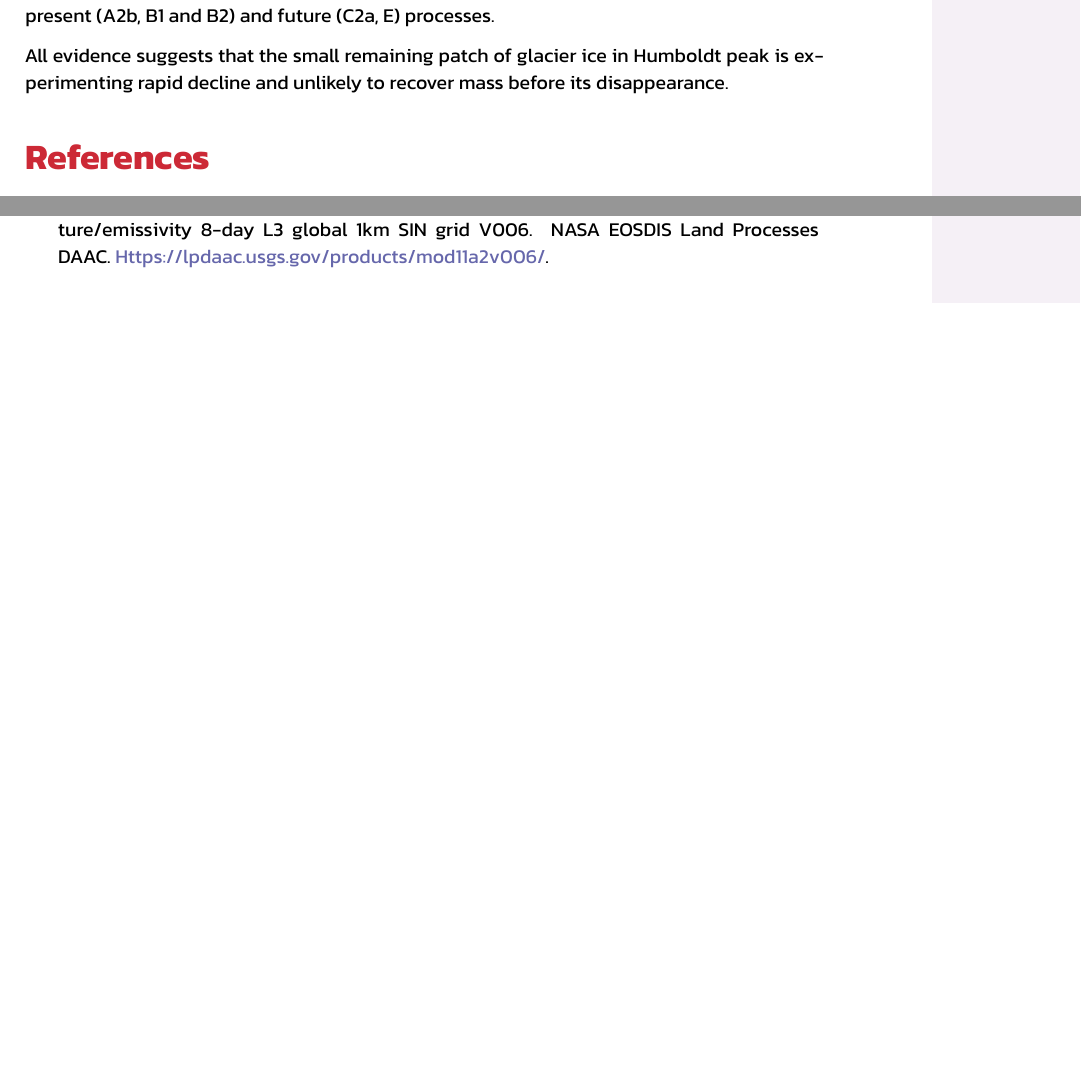
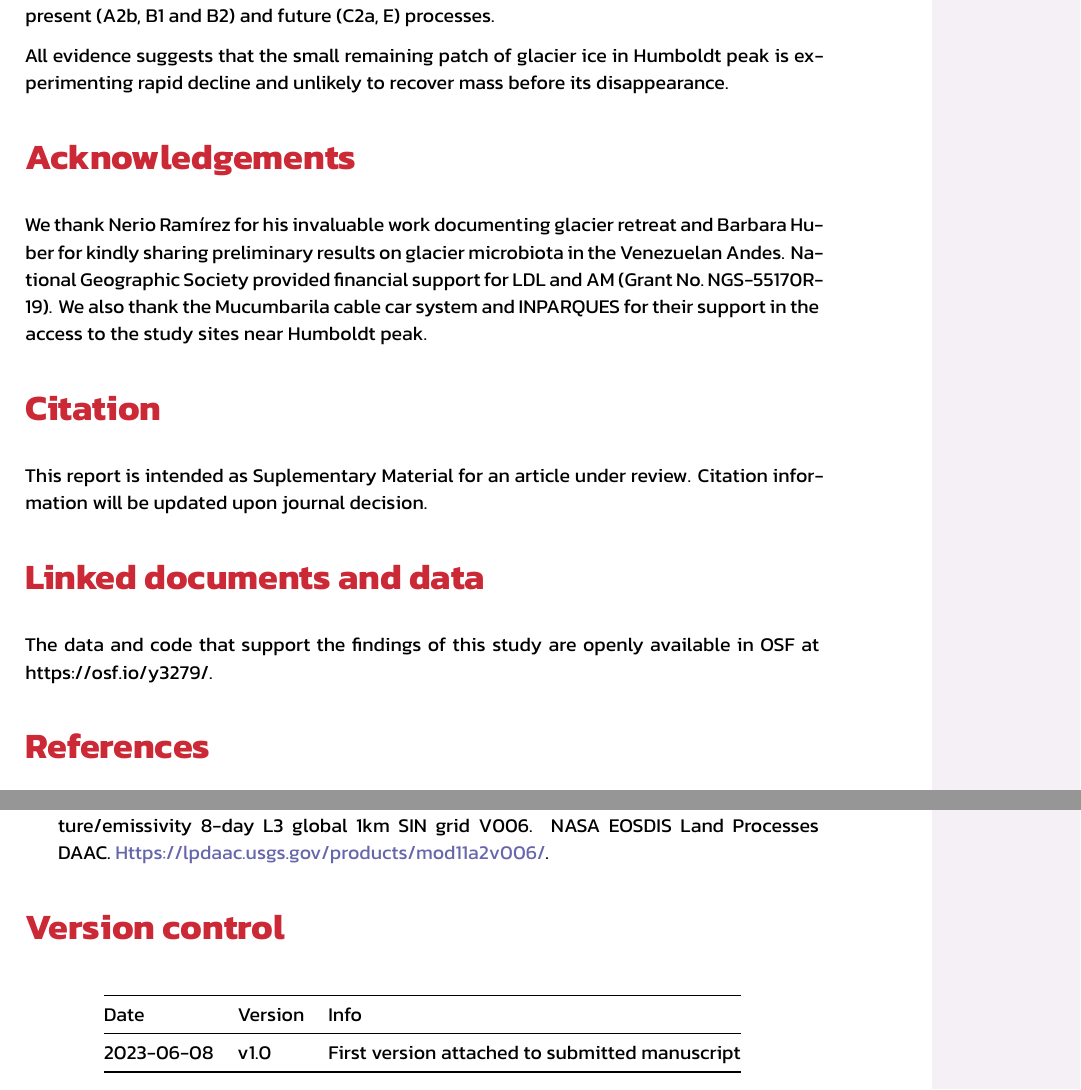
Before and after one commit to red-list-ecosystem/T6.1-SA-01-VE-01-Cordillera-Merida, a Quarto document (alt-report/RLE-report.qmd): two parts of pages 17 and 18 of 18 before the commit and two parts of pages 17 and 19 of 19 after it, joined at a grey line, cut so that both start at the same text, the shorter picture padded with empty space. The pictures show the output file alt-report/RLE-report.pdf that the author committed with the source.

Commit message:
updated report with RLE format

```diff
--- a/alt-report/RLE-report.qmd
+++ b/alt-report/RLE-report.qmd
@@ -38,7 +37,25 @@ This assessment is summarised in a manuscript currently under review.
 {{< include ../assessment/collapse.qmd >}}
 {{< include ../assessment/risk-assessment.qmd >}}
 
+# Acknowledgements
+
+We thank Nerio Ramírez for his invaluable work documenting glacier retreat and Barbara Huber for kindly sharing preliminary results on glacier microbiota in the Venezuelan Andes. National Geographic Society provided financial support for LDL and AM (Grant No. NGS-55170R-19). We also thank the Mucumbarila cable car system and INPARQUES for their support in the access to the study sites near Humboldt peak.
+
+# Citation
+
+This report is intended as Suplementary Material for an article under review. Citation information will be updated upon journal decision.
+
+# Linked documents and data
+
+The data and code that support the findings of this study are openly available in OSF at https://osf.io/y3279/.
+
 # References
 
 ::: {#refs}
 :::
+
+# Version control
+
+| Date | Version | Info |
+|---|---|---|
+| 2023-06-08 | v1.0 | First version attached to submitted manuscript |
```
Also changed, not shown: alt-report/RLE-report.pdf, alt-report/RLE-report.qmd (3 more changed lines).
